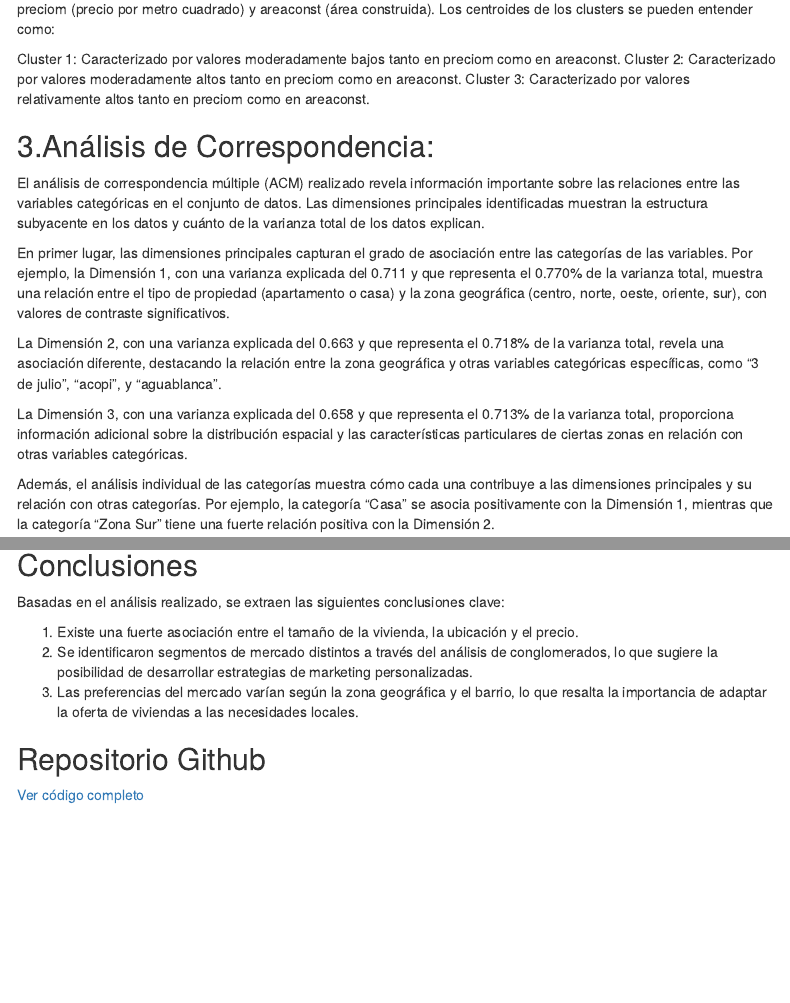
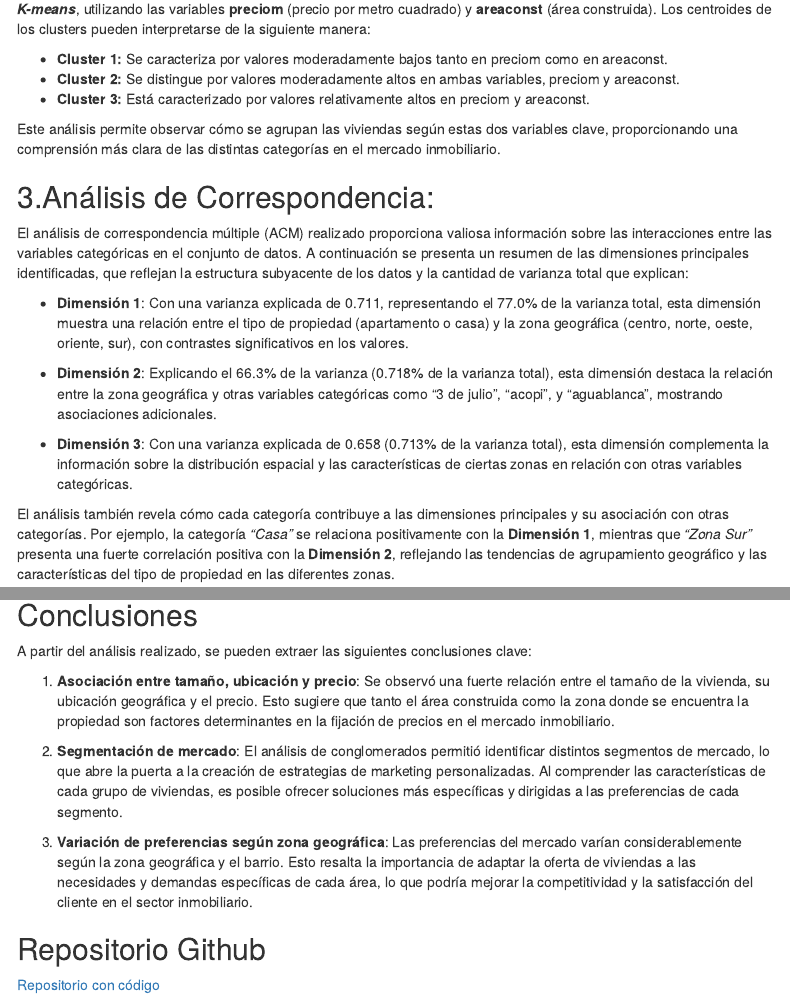
Before and after one commit to JuanjoRestrepo/Master-Data-Science, an R Markdown document (Semestre 2/Modelos Estadisticos/A1U1_ModsEstadisticos_JJRR/A1_U1_Informe.Rmd): the page in a window 1100 px wide, from 3820 px down, and a second part further down, joined at a grey line. Rendered offline with R 4.5, knitr and Pandoc, with nearby package versions; some code elsewhere in the file could not run offline; menus at the side of the page are left out.

Commit message:
Informe Terminado. Check Later

````diff
--- a/Semestre 2/Modelos Estadisticos/A1U1_ModsEstadisticos_JJRR/A1_U1_Informe.Rmd
+++ b/Semestre 2/Modelos Estadisticos/A1U1_ModsEstadisticos_JJRR/A1_U1_Informe.Rmd
@@ -364,24 +364,26 @@ fviz_cluster(kmeans_model, geom = "point", data = scale(df_cluster))  # Gráfico
 
 
 
-Los resultados muestran tres centroides de los clusters identificados por el algoritmo K-means en función de las variables preciom (precio por metro cuadrado) y areaconst (área construida). Los centroides de los clusters se pueden entender como:
+Los resultados del análisis previo, muestran tres centroides correspondientes a los clusters identificados por el algoritmo ***K-means***, utilizando las variables **preciom** (precio por metro cuadrado) y **areaconst** (área construida). Los centroides de los clusters pueden interpretarse de la siguiente manera:
 
-Cluster 1: Caracterizado por valores moderadamente bajos tanto en preciom como en areaconst.
-Cluster 2: Caracterizado por valores moderadamente altos tanto en preciom como en areaconst.
-Cluster 3: Caracterizado por valores relativamente altos tanto en preciom como en areaconst.
+- **Cluster 1:** Se caracteriza por valores moderadamente bajos tanto en preciom como en areaconst.
+- **Cluster 2:** Se distingue por valores moderadamente altos en ambas variables, preciom y areaconst.
+- **Cluster 3:** Está caracterizado por valores relativamente altos en preciom y areaconst.
+
+Este análisis permite observar cómo se agrupan las viviendas según estas dos variables clave, proporcionando una comprensión más clara de las distintas categorías en el mercado inmobiliario.
 
 
 ## 3.Análisis de Correspondencia:
 
-El análisis de correspondencia múltiple (ACM) realizado revela información importante sobre las relaciones entre las variables categóricas en el conjunto de datos. Las dimensiones principales identificadas muestran la estructura subyacente en los datos y cuánto de la varianza total de los datos explican.
+El análisis de correspondencia múltiple (ACM) realizado proporciona valiosa información sobre las interacciones entre las variables categóricas en el conjunto de datos. A continuación se presenta un resumen de las dimensiones principales identificadas, que reflejan la estructura subyacente de los datos y la cantidad de varianza total que explican:
 
-En primer lugar, las dimensiones principales capturan el grado de asociación entre las categorías de las variables. Por ejemplo, la Dimensión 1, con una varianza explicada del 0.711 y que representa el 0.770% de la varianza total, muestra una relación entre el tipo de propiedad (apartamento o casa) y la zona geográfica (centro, norte, oeste, oriente, sur), con valores de contraste significativos.
+- **Dimensión 1**: Con una varianza explicada de 0.711, representando el 77.0% de la varianza total, esta dimensión muestra una relación entre el tipo de propiedad (apartamento o casa) y la zona geográfica (centro, norte, oeste, oriente, sur), con contrastes significativos en los valores.
 
-La Dimensión 2, con una varianza explicada del 0.663 y que representa el 0.718% de la varianza total, revela una asociación diferente, destacando la relación entre la zona geográfica y otras variables categóricas específicas, como "3 de julio", "acopi", y "aguablanca".
+- **Dimensión 2**: Explicando el 66.3% de la varianza (0.718% de la varianza total), esta dimensión destaca la relación entre la zona geográfica y otras variables categóricas como "3 de julio", "acopi", y "aguablanca", mostrando asociaciones adicionales.
 
-La Dimensión 3, con una varianza explicada del 0.658 y que representa el 0.713% de la varianza total, proporciona información adicional sobre la distribución espacial y las características particulares de ciertas zonas en relación con otras variables categóricas.
+- **Dimensión 3**: Con una varianza explicada de 0.658 (0.713% de la varianza total), esta dimensión complementa la información sobre la distribución espacial y las características de ciertas zonas en relación con otras variables categóricas.
 
-Además, el análisis individual de las categorías muestra cómo cada una contribuye a las dimensiones principales y su relación con otras categorías. Por ejemplo, la categoría "Casa" se asocia positivamente con la Dimensión 1, mientras que la categoría "Zona Sur" tiene una fuerte relación positiva con la Dimensión 2.
+El análisis también revela cómo cada categoría contribuye a las dimensiones principales y su asociación con otras categorías. Por ejemplo, la categoría *"Casa"* se relaciona positivamente con la **Dimensión 1**, mientras que *"Zona Sur"* presenta una fuerte correlación positiva con la **Dimensión 2**, reflejando las tendencias de agrupamiento geográfico y las características del tipo de propiedad en las diferentes zonas.
 
 ```{r , include=TRUE,  , echo=FALSE}
 
@@ -415,14 +417,16 @@ summary(mca)
 
 <h2>Conclusiones</h2>
 
-Basadas en el análisis realizado, se extraen las siguientes conclusiones clave:
+A partir del análisis realizado, se pueden extraer las siguientes conclusiones clave:
 
-1. Existe una fuerte asociación entre el tamaño de la vivienda, la ubicación y el precio.
-2. Se identificaron segmentos de mercado distintos a través del análisis de conglomerados, lo que sugiere la posibilidad de desarrollar estrategias de marketing personalizadas.
-3. Las preferencias del mercado varían según la zona geográfica y el barrio, lo que resalta la importancia de adaptar la oferta de viviendas a las necesidades locales.
+1. **Asociación entre tamaño, ubicación y precio**: Se observó una fuerte relación entre el tamaño de la vivienda, su ubicación geográfica y el precio. Esto sugiere que tanto el área construida como la zona donde se encuentra la propiedad son factores determinantes en la fijación de precios en el mercado inmobiliario.
+
+2. **Segmentación de mercado**: El análisis de conglomerados permitió identificar distintos segmentos de mercado, lo que abre la puerta a la creación de estrategias de marketing personalizadas. Al comprender las características de cada grupo de viviendas, es posible ofrecer soluciones más específicas y dirigidas a las preferencias de cada segmento.
+
+3. **Variación de preferencias según zona geográfica**: Las preferencias del mercado varían considerablemente según la zona geográfica y el barrio. Esto resalta la importancia de adaptar la oferta de viviendas a las necesidades y demandas específicas de cada área, lo que podría mejorar la competitividad y la satisfacción del cliente en el sector inmobiliario.
 
 
 <h2>Repositorio Github</h2>
 
 
-<a href="https://github.com/Jartpuro/A1U1_ModsEstadisticos"> Ver código completo</a>
+<a href="https://github.com/Jartpuro/A1U1_ModsEstadisticos"> Repositorio con código</a>
````
Also changed, not shown: Semestre 2/Modelos Estadisticos/A1U1_ModsEstadisticos_JJRR/A1_U1_Informe.html.
